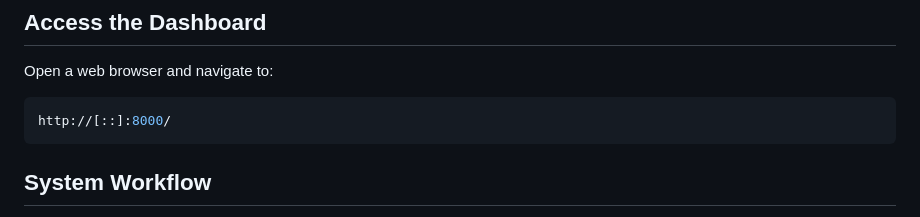
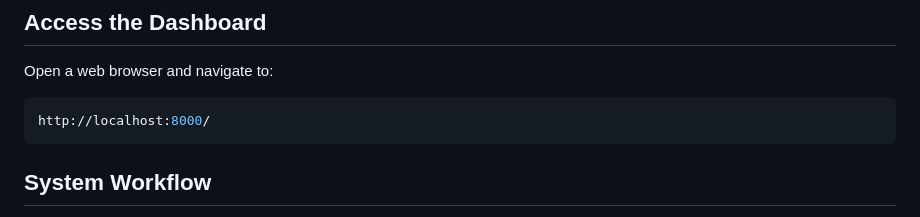
Before and after one commit to RyanKhanRK/Extended_MLflow, a Markdown page: README.md, the part around one of its changes. Drawn GitHub-style.

````diff
--- a/README.md
+++ b/README.md
@@ -101,7 +100,7 @@ mlflow server --host 0.0.0.0 --port 5000
 ## Access the Dashboard
 Open a web browser and navigate to:
 ```bash
-http://[::]:8000/
+http://localhost:8000/
 ```
 
 ## System Workflow
````
Also changed, not shown: other parts of README.md (+0 -1 lines).
